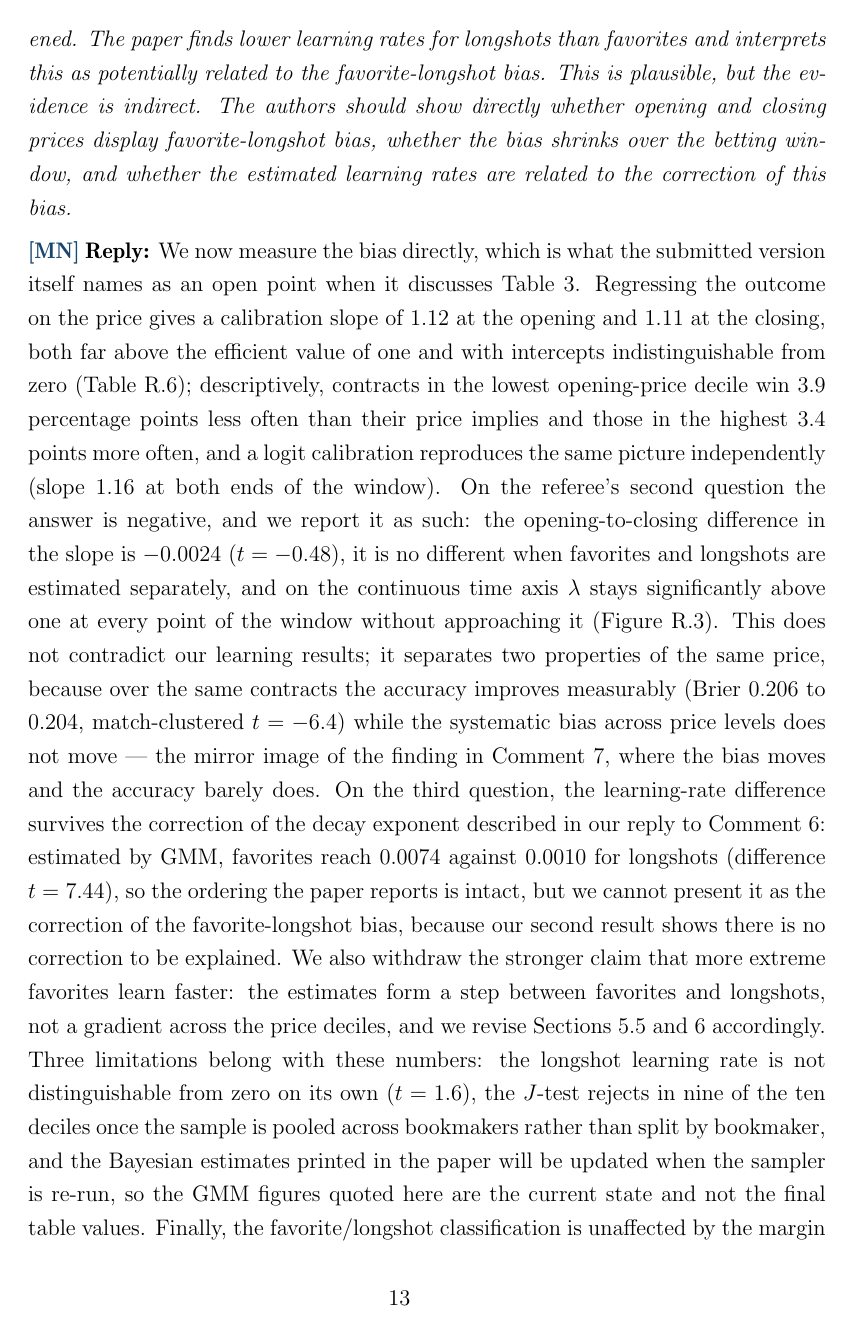
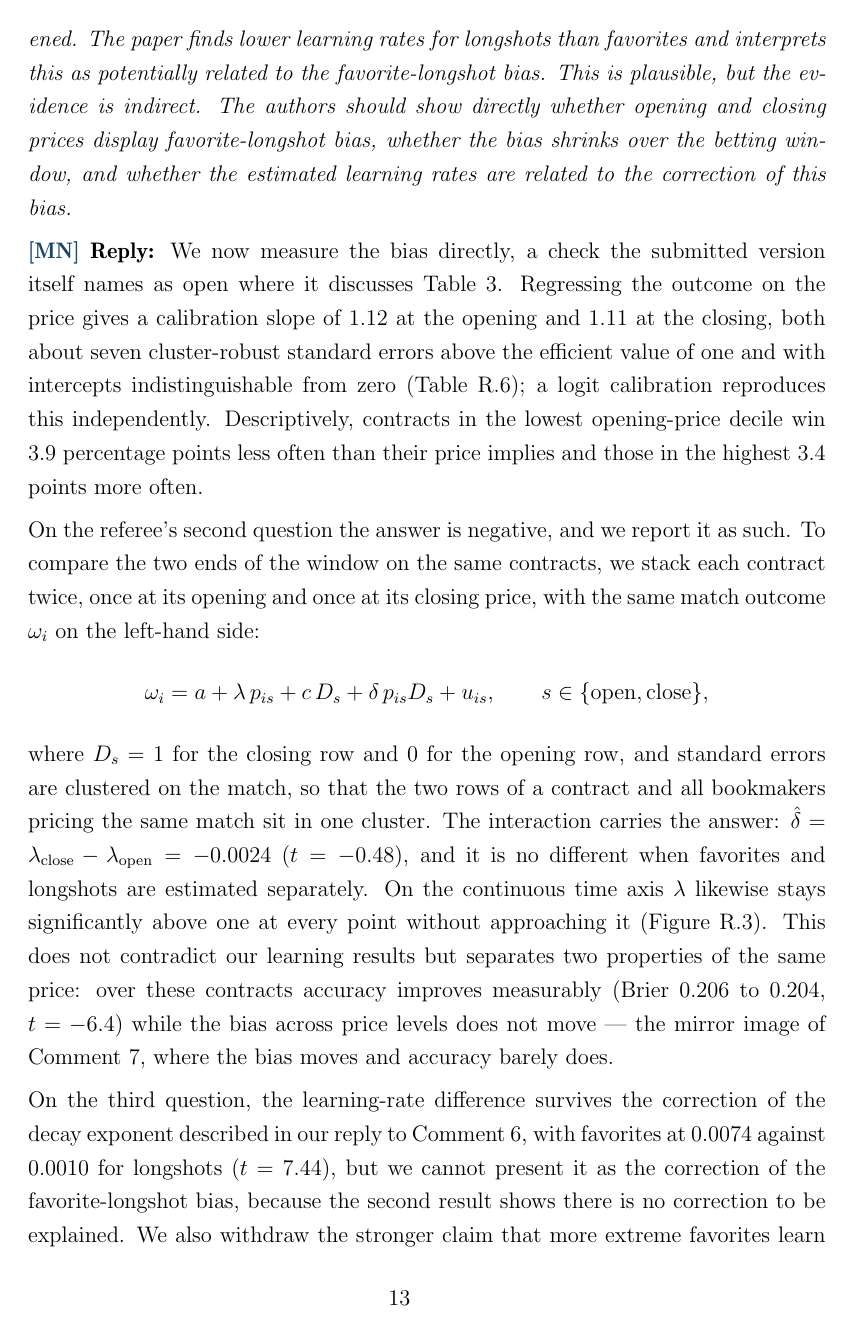
Before and after one commit to michael-nagel/pfd, a LaTeX document (revision/reply1_20260728.tex): page 13 of 34. Compiled offline with pdfLaTeX.

Commit message:
Tighten the R1-viii reply and show the stacked regression it rests on
One block became three paragraphs, one per question the referee asks, and the
prose lost about a third of its length: the logit result is now a half
sentence confirming the LPM rather than a second set of numbers, the three
caveats share one sentence, and the decile-invariance aside moved to a
footnote. The IsFav invariance stays in the text, since that one is exact.

The opening-to-closing difference was quoted without saying how it is
estimated. It now carries its specification: each contract enters twice with
the same outcome on the left, a closing dummy and its interaction with the
price on the right, clustered on the match so both rows of a contract and all
bookmakers of a match share a cluster. The interaction is the coefficient the
claim rests on. Taken verbatim from _flb_calibration.py:144-154, not from
memory.

Figure before table, so both land on the same page instead of leaving a
half-empty one.

Co-Authored-By: Claude Opus 5 <noreply@anthropic.com>
Claude-Session: https://claude.ai/code/session_01EkwKiuLXEPDQVuuQsJ4PRK

```diff
--- a/revision/reply1_20260728.tex
+++ b/revision/reply1_20260728.tex
@@ -325,11 +325,27 @@ this as potentially related to the favorite-longshot bias. This is plausible, bu
 prices display favorite-longshot bias, whether the bias shrinks over the betting window, and whether the estimated learning rates are related to the correction of this
 bias. }
 
-\ReplyMN{We now measure the bias directly, which is what the submitted version itself names as an open point when it discusses Table~3. Regressing the outcome on the price gives a calibration slope of 1.12 at the opening and 1.11 at the closing, both far above the efficient value of one and with intercepts indistinguishable from zero (Table~\ref{tab:r1c8}); descriptively, contracts in the lowest opening-price decile win 3.9 percentage points less often than their price implies and those in the highest 3.4 points more often, and a logit calibration reproduces the same picture independently (slope 1.16 at both ends of the window). On the referee's second question the answer is negative, and we report it as such: the opening-to-closing difference in the slope is $-0.0024$ ($t = -0.48$), it is no different when favorites and longshots are estimated separately, and on the continuous time axis $\lambda$ stays significantly above one at every point of the window without approaching it (Figure~\ref{fig:r1c8}). This does not contradict our learning results; it separates two properties of the same price, because over the same contracts the accuracy improves measurably (Brier 0.206 to 0.204, match-clustered $t = -6.4$) while the systematic bias across price levels does not move --- the mirror image of the finding in Comment~7, where the bias moves and the accuracy barely does. On the third question, the learning-rate difference survives the correction of the decay exponent described in our reply to Comment~6: estimated by GMM, favorites reach 0.0074 against 0.0010 for longshots (difference $t = 7.44$), so the ordering the paper reports is intact, but we cannot present it as the correction of the favorite-longshot bias, because our second result shows there is no correction to be explained. We also withdraw the stronger claim that more extreme favorites learn faster: the estimates form a step between favorites and longshots, not a gradient across the price deciles, and we revise Sections~5.5 and~6 accordingly. Three limitations belong with these numbers: the longshot learning rate is not distinguishable from zero on its own ($t = 1.6$), the $J$-test rejects in nine of the ten deciles once the sample is pooled across bookmakers rather than split by bookmaker, and the Bayesian estimates printed in the paper will be updated when the sampler is re-run, so the GMM figures quoted here are the current state and not the final table values. Finally, the favorite/longshot classification is unaffected by the margin adjustment of Comment~1, because it compares the two raw quoted odds before any normalisation and is identical by construction, whereas the ten-decile split is not exactly invariant --- 92.4\% of series keep their decile and the remainder move by exactly one --- so we treat the decile pattern as robust but do not claim invariance for it.
+\ReplyMN{We now measure the bias directly, a check the submitted version itself names as open where it discusses Table~3. Regressing the outcome on the price gives a calibration slope of 1.12 at the opening and 1.11 at the closing, both about seven cluster-robust standard errors above the efficient value of one and with intercepts indistinguishable from zero (Table~\ref{tab:r1c8}); a logit calibration reproduces this independently. Descriptively, contracts in the lowest opening-price decile win 3.9 percentage points less often than their price implies and those in the highest 3.4 points more often.
+
+On the referee's second question the answer is negative, and we report it as such. To compare the two ends of the window on the same contracts, we stack each contract twice, once at its opening and once at its closing price, with the same match outcome $\omega_i$ on the left-hand side:
+\begin{equation*}
+\omega_i = a + \lambda \, p_{is} + c \, D_s + \delta \, p_{is} D_s + u_{is},
+\qquad s \in \{\text{open}, \text{close}\},
+\end{equation*}
+where $D_s = 1$ for the closing row and $0$ for the opening row, and standard errors are clustered on the match, so that the two rows of a contract and all bookmakers pricing the same match sit in one cluster. The interaction carries the answer: $\hat{\delta} = \lambda_{\text{close}} - \lambda_{\text{open}} = -0.0024$ ($t = -0.48$), and it is no different when favorites and longshots are estimated separately. On the continuous time axis $\lambda$ likewise stays significantly above one at every point without approaching it (Figure~\ref{fig:r1c8}). This does not contradict our learning results but separates two properties of the same price: over these contracts accuracy improves measurably (Brier 0.206 to 0.204, $t = -6.4$) while the bias across price levels does not move --- the mirror image of Comment~7, where the bias moves and accuracy barely does.
+
+On the third question, the learning-rate difference survives the correction of the decay exponent described in our reply to Comment~6, with favorites at 0.0074 against 0.0010 for longshots ($t = 7.44$), but we cannot present it as the correction of the favorite-longshot bias, because the second result shows there is no correction to be explained. We also withdraw the stronger claim that more extreme favorites learn faster: the estimates form a step between favorites and longshots, not a gradient across price deciles, and we revise Sections~5.5 and~6 accordingly. Three caveats travel with these numbers --- the longshot rate is not distinguishable from zero on its own, the $J$-test rejects in nine of the ten deciles once the sample is pooled across bookmakers, and the Bayesian estimates in the paper will be updated when the sampler is re-run --- so the figures quoted here are the current state rather than the final table values. The favorite/longshot classification itself is unaffected by the margin adjustment of Comment~1, since it compares the two raw quoted odds before any normalisation.\footnote{The ten-decile split is not invariant in the same way: 92.4\% of series keep their decile and the remainder move by exactly one, so we report the decile pattern as robust without claiming invariance for it.}
+
+\begin{figure}[H]
+\centering
+\includegraphics[width=0.88\linewidth]{r1c8_calibration_path.pdf}
+\caption{The calibration slope $\lambda$ as a smooth function of the time remaining, on the same basis, grid and axis as Figure~\ref{fig:r1c7new}. The band is pointwise, since here the claim is that the curve does \emph{not} reach one rather than that it does.}
+\label{fig:r1c8}
+\end{figure}
 
 \begin{table}[H]
 \centering
-\caption{Calibration of the price against the match outcome, $\text{outcome} = a + \lambda \, p$, on 184{,}415 contracts with standard errors clustered on the match. Efficiency implies $\lambda = 1$; $\lambda > 1$ means longshots win less often and favorites more often than their prices imply. The difference is estimated in one stacked regression, so its standard error accounts for both prices belonging to the same contract, and it is tested against zero rather than one.}
+\caption{Calibration of the price against the match outcome, $\text{outcome} = a + \lambda \, p$, on 184{,}415 contracts with standard errors clustered on the match. Efficiency implies $\lambda = 1$; $\lambda > 1$ means longshots win less often and favorites more often than their prices imply. The difference is $\hat{\delta}$ from the stacked regression above, tested against zero rather than one.}
 \label{tab:r1c8}
 \small
 \begin{tabular}{lrrr}
@@ -343,13 +359,6 @@ Difference, closing $-$ opening & $-0.0024$ & 0.0051 & $-0.48$ \\
 \bottomrule
 \end{tabular}
 \end{table}
-
-\begin{figure}[H]
-\centering
-\includegraphics[width=\linewidth]{r1c8_calibration_path.pdf}
-\caption{The calibration slope $\lambda$ as a smooth function of the time remaining, on the same basis, grid and axis as Figure~\ref{fig:r1c7new}. The band is pointwise, since here the claim is that the curve does \emph{not} reach one rather than that it does.}
-\label{fig:r1c8}
-\end{figure}
 }
 
 \item \textit{The paper should be more careful with causal language. Statements such as “the
```
